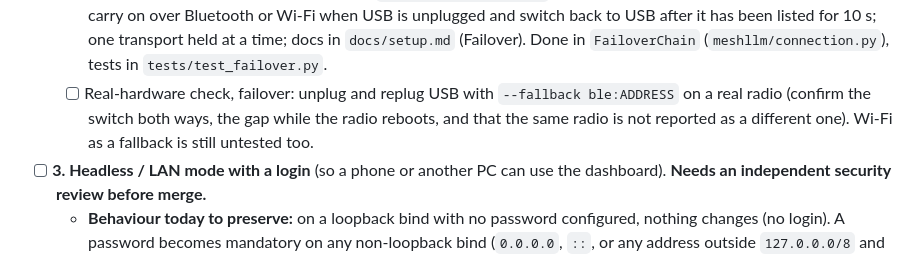
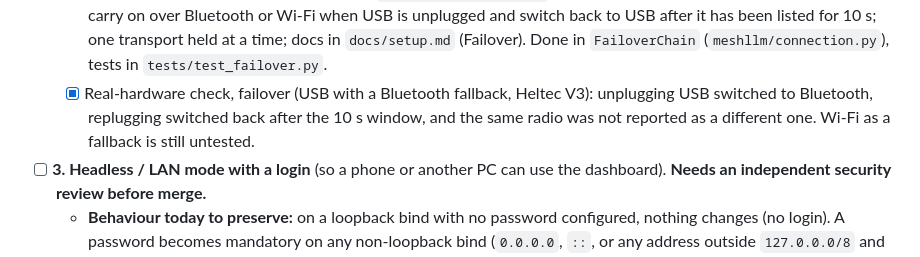
Before and after one commit to TeamHarrisCali/MeshtasticLLM, a Markdown page: TODO.md, the part around the change. Rendered like a GitHub page.

```diff
--- a/TODO.md
+++ b/TODO.md
@@ -38,8 +38,8 @@ radios, no crew groups, no job calculators. The AI stays read-only on a fixed to
   - [x] Automatic failover between connections (`--fallback KIND:VALUE`, repeatable, in priority order after the primary): carry on over
     Bluetooth or Wi-Fi when USB is unplugged and switch back to USB after it has been listed for 10 s; one transport held at a time; docs in
     `docs/setup.md` (Failover). Done in `FailoverChain` (`meshllm/connection.py`), tests in `tests/test_failover.py`.
-  - [ ] Real-hardware check, failover: unplug and replug USB with `--fallback ble:ADDRESS` on a real radio (confirm the switch both ways, the gap
-    while the radio reboots, and that the same radio is not reported as a different one). Wi-Fi as a fallback is still untested too.
+  - [x] Real-hardware check, failover (USB with a Bluetooth fallback, Heltec V3): unplugging USB switched to Bluetooth, replugging switched back after the
+    10 s window, and the same radio was not reported as a different one. Wi-Fi as a fallback is still untested.
 - [ ] **3. Headless / LAN mode with a login** (so a phone or another PC can use the dashboard). **Needs an independent security review before merge.**
   - **Behaviour today to preserve:** on a loopback bind with no password configured, nothing changes (no login). A password becomes mandatory
     on any non-loopback bind (`0.0.0.0`, `::`, or any address outside `127.0.0.0/8` and `::1`); the bridge refuses to start without one.
```
Also changed, not shown: README.md (+2 -2 lines), docs/setup.md (+3 -2 lines).
